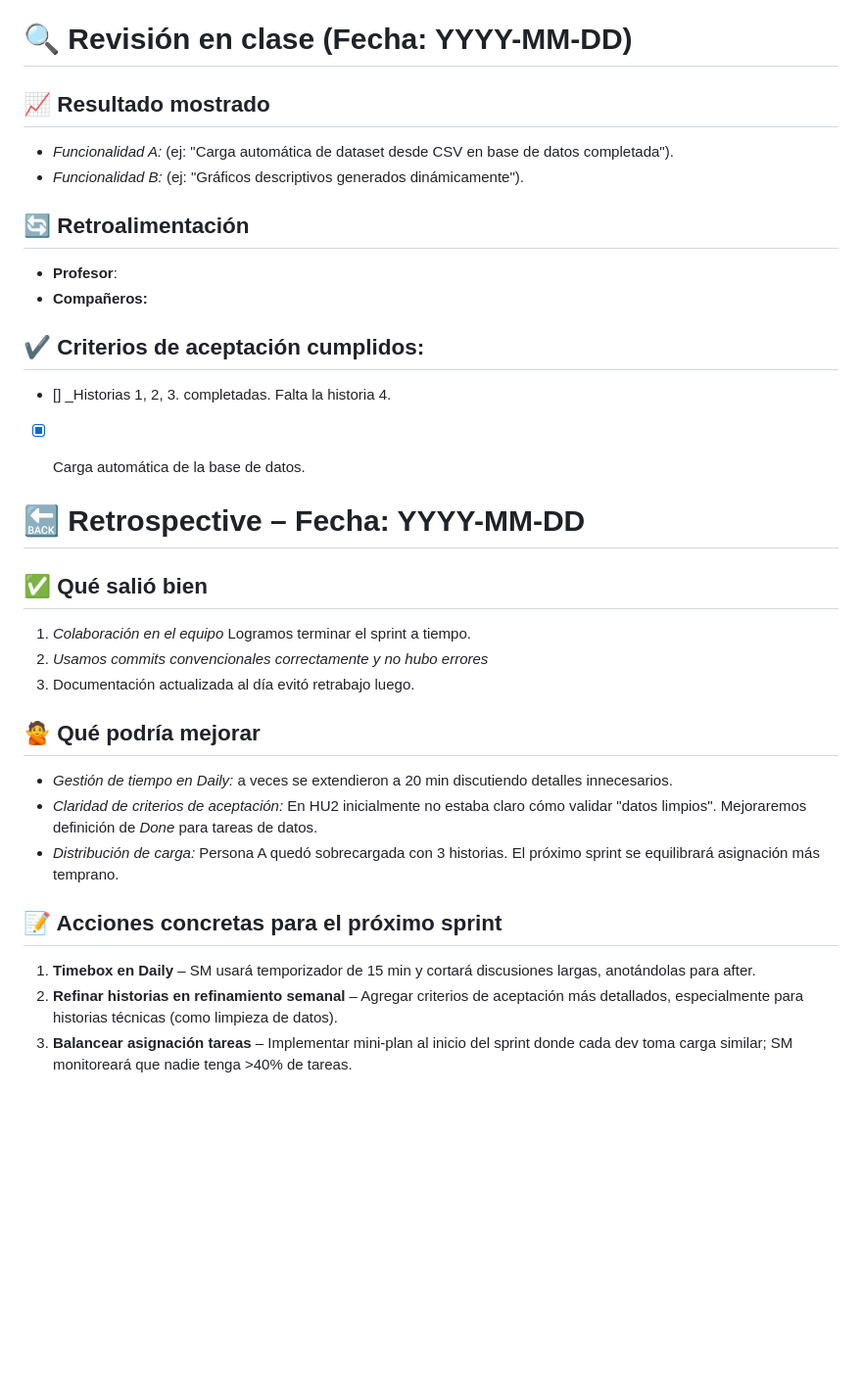
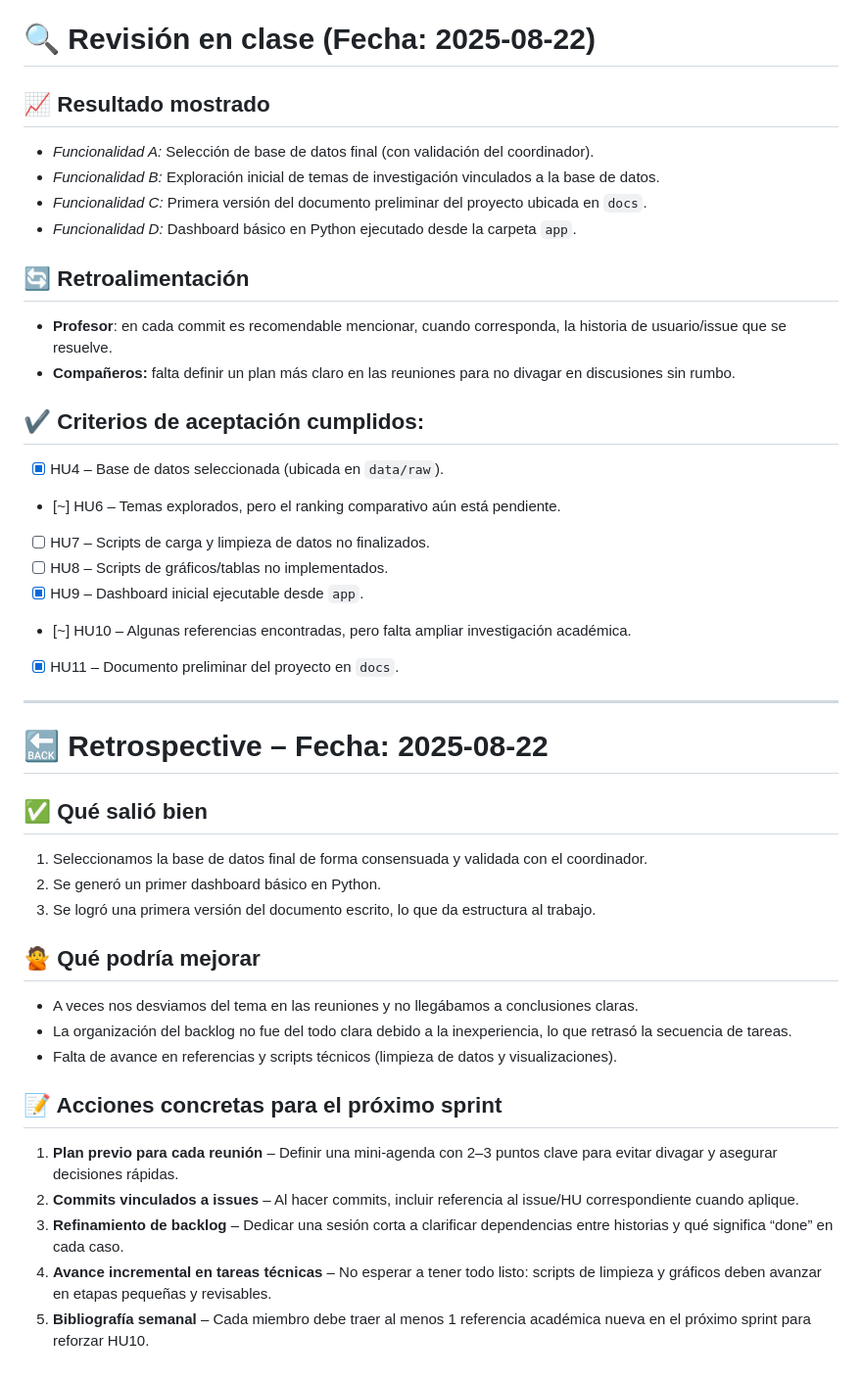
Before and after one commit to CA0307-II-2025/grupo-1, a Markdown page: scrum/sprints/sprint_1.md, the part around the change printed below. Shown: that part at 98% size. Rendered like a GitHub page; blank space fills up the shorter version.

Commit message:
feat: agregar parte de revisión en clase y retrospectiva a sprint 1

```diff
--- a/scrum/sprints/sprint_1.md
+++ b/scrum/sprints/sprint_1.md
@@ -94,44 +87,46 @@ Nota del SCRUM master: la numeración de las notas están desordenadas porque, a
 
 
 
-# 🔍   Revisión en clase (Fecha: YYYY-MM-DD)
-
-
+# 🔍   Revisión en clase (Fecha: 2025-08-22)
 
 ## 📈  Resultado mostrado
 
-- *Funcionalidad A:* (ej: "Carga automática de dataset desde CSV en base de datos completada").
-- *Funcionalidad B:* (ej: "Gráficos descriptivos generados dinámicamente").
-
+- *Funcionalidad A:* Selección de base de datos final (con validación del coordinador).
+- *Funcionalidad B:* Exploración inicial de temas de investigación vinculados a la base de datos.
+- *Funcionalidad C:* Primera versión del documento preliminar del proyecto ubicada en `docs`.
+- *Funcionalidad D:* Dashboard básico en Python ejecutado desde la carpeta `app`.
 
 ## :arrows_counterclockwise:  Retroalimentación
 
-- **Profesor**:
-- **Compañeros:**
-
+- **Profesor**: en cada commit es recomendable mencionar, cuando corresponda, la historia de usuario/issue que se resuelve.
+- **Compañeros:** falta definir un plan más claro en las reuniones para no divagar en discusiones sin rumbo.
 
 ## ✔️  Criterios de aceptación cumplidos:
-- [] _Historias 1, 2, 3. completadas. Falta la historia 4.
-- [x] Carga automática de la base de datos.
+- [x] HU4 – Base de datos seleccionada (ubicada en `data/raw`).
+- [~] HU6 – Temas explorados, pero el ranking comparativo aún está pendiente.
+- [ ] HU7 – Scripts de carga y limpieza de datos no finalizados.
+- [ ] HU8 – Scripts de gráficos/tablas no implementados.
+- [x] HU9 – Dashboard inicial ejecutable desde `app`.
+- [~] HU10 – Algunas referencias encontradas, pero falta ampliar investigación académica.
+- [x] HU11 – Documento preliminar del proyecto en `docs`.
 
+---
 
-# 🔙  Retrospective – Fecha: YYYY-MM-DD
+# 🔙  Retrospective – Fecha: 2025-08-22
 
 ## :white_check_mark: Qué salió bien
-1.  _Colaboración en el equipo_ Logramos terminar el sprint a tiempo.
-1.  _Usamos commits convencionales correctamente y no hubo errores_
-1.  Documentación actualizada al día evitó retrabajo luego.
-
-
+1. Seleccionamos la base de datos final de forma consensuada y validada con el coordinador.
+2. Se generó un primer dashboard básico en Python.
+3. Se logró una primera versión del documento escrito, lo que da estructura al trabajo.
 
 ## :no_good: Qué podría mejorar
+- A veces nos desviamos del tema en las reuniones y no llegábamos a conclusiones claras.
+- La organización del backlog no fue del todo clara debido a la inexperiencia, lo que retrasó la secuencia de tareas.
+- Falta de avance en referencias y scripts técnicos (limpieza de datos y visualizaciones).
 
-- _Gestión de tiempo en Daily:_ a veces se extendieron a 20 min discutiendo detalles innecesarios.
-- _Claridad de criterios de aceptación:_ En HU2 inicialmente no estaba claro cómo validar "datos limpios". Mejoraremos definición de *Done* para tareas de datos.
-- _Distribución de carga:_ Persona A quedó sobrecargada con 3 historias. El próximo sprint se equilibrará asignación más temprano.
-
-
-## :pencil: Acciones concretas  para el próximo sprint
-1. **Timebox en Daily** – SM usará temporizador de 15 min y cortará discusiones largas, anotándolas para after.
-2. **Refinar historias en refinamiento semanal** – Agregar criterios de aceptación más detallados, especialmente para historias técnicas (como limpieza de datos).
-3. **Balancear asignación tareas** – Implementar mini-plan al inicio del sprint donde cada dev toma carga similar; SM monitoreará que nadie tenga >40% de tareas.
+## :pencil: Acciones concretas para el próximo sprint
+1. **Plan previo para cada reunión** – Definir una mini-agenda con 2–3 puntos clave para evitar divagar y asegurar decisiones rápidas.
+2. **Commits vinculados a issues** – Al hacer commits, incluir referencia al issue/HU correspondiente cuando aplique.
+3. **Refinamiento de backlog** – Dedicar una sesión corta a clarificar dependencias entre historias y qué significa “done” en cada caso.
+4. **Avance incremental en tareas técnicas** – No esperar a tener todo listo: scripts de limpieza y gráficos deben avanzar en etapas pequeñas y revisables.
+6. **Bibliografía semanal** – Cada miembro debe traer al menos 1 referencia académica nueva en el próximo sprint para reforzar HU10.
```
Also changed, not shown: other parts of scrum/sprints/sprint_1.md (+3 -10 lines).
